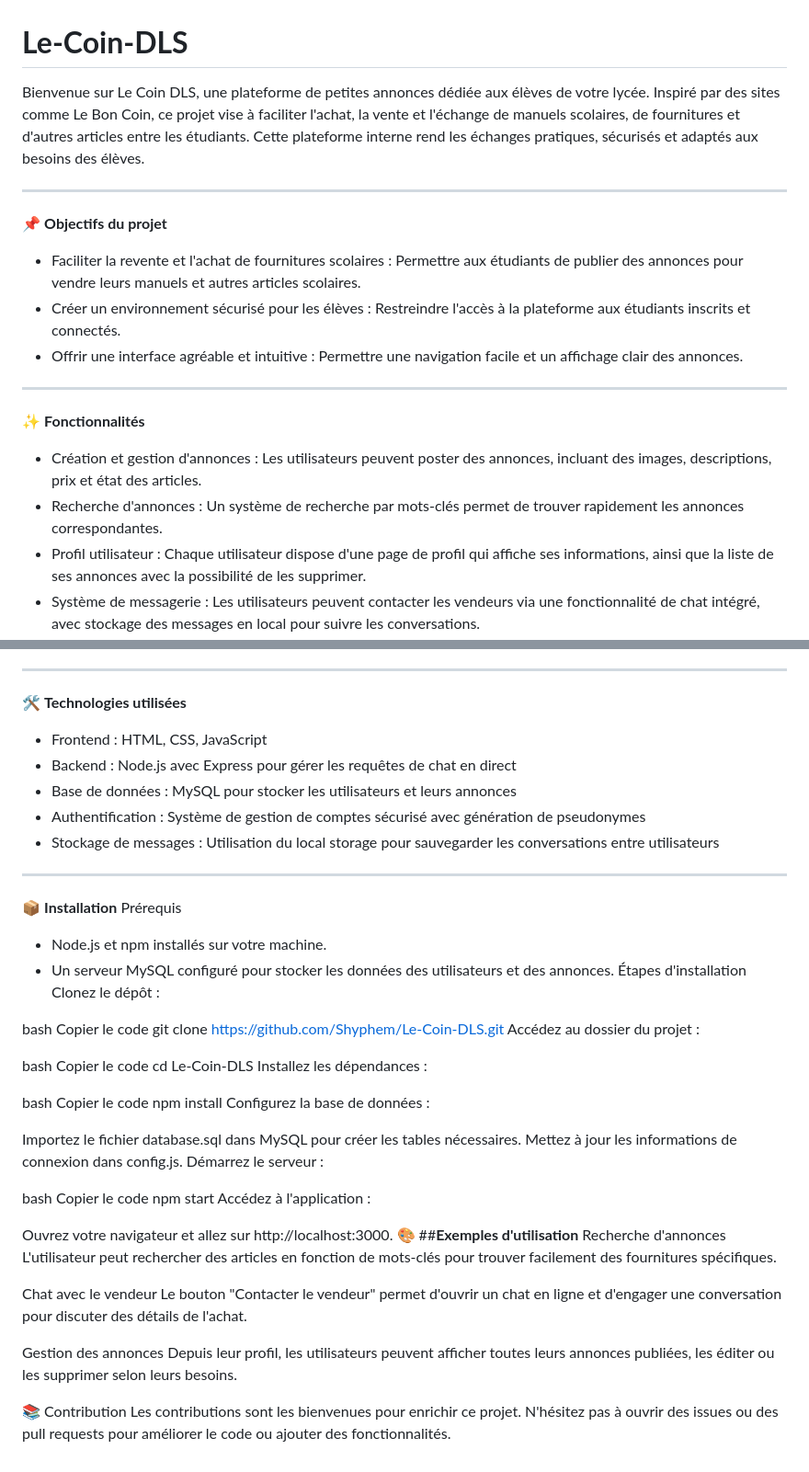
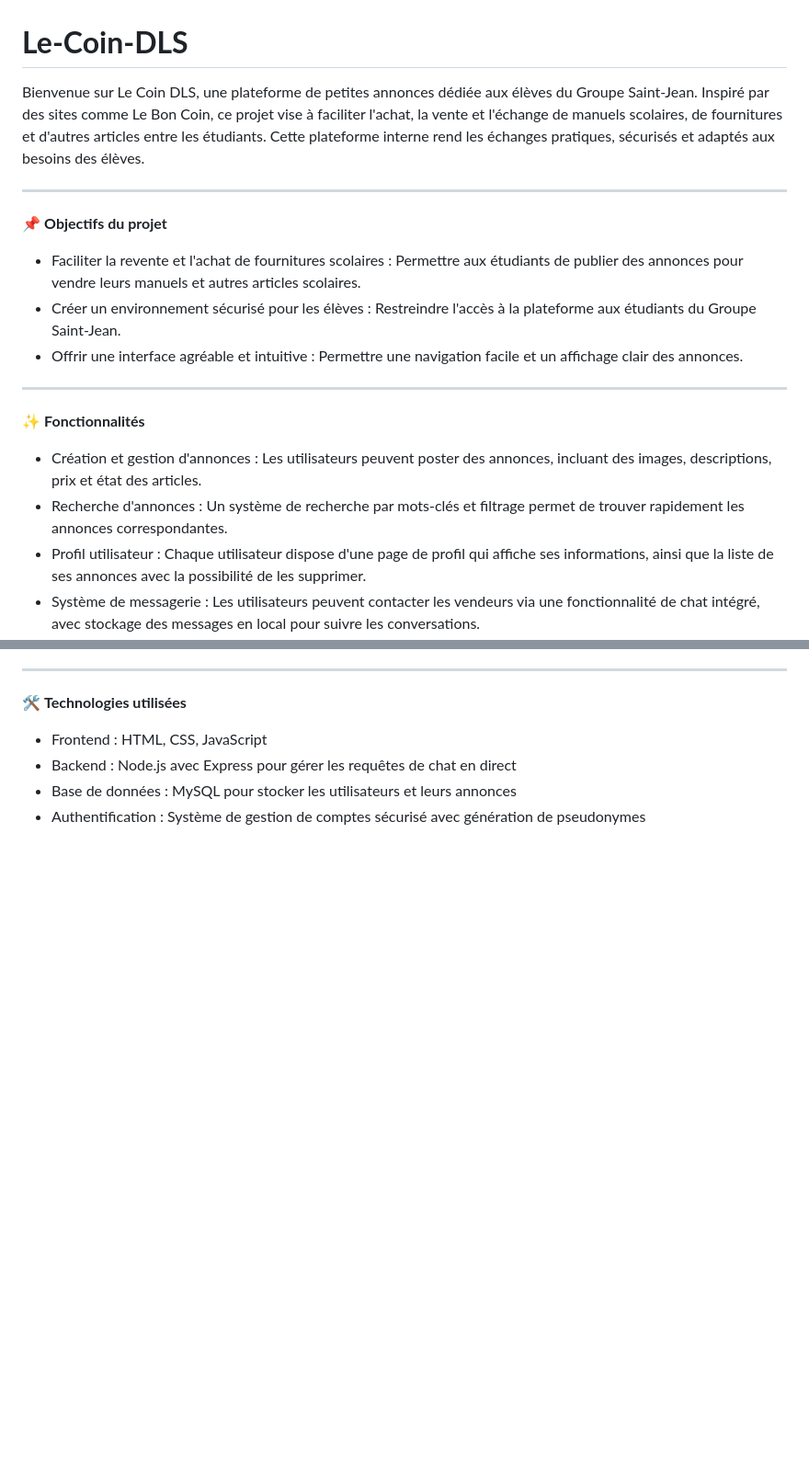
Before and after one commit to Shyphem/Le-Coin-DLS, a Markdown page: README.md, 2 parts joined by grey strips. Shown: that part at 92% size. Drawn GitHub-style; blank space fills up the shorter version.

```diff
--- a/README.md
+++ b/README.md
@@ -1,17 +1,17 @@
 # **Le-Coin-DLS**
 
-Bienvenue sur Le Coin DLS, une plateforme de petites annonces dédiée aux élèves de votre lycée. Inspiré par des sites comme Le Bon Coin, ce projet vise à faciliter l'achat, la vente et l'échange de manuels scolaires, de fournitures et d'autres articles entre les étudiants. Cette plateforme interne rend les échanges pratiques, sécurisés et adaptés aux besoins des élèves.
+Bienvenue sur Le Coin DLS, une plateforme de petites annonces dédiée aux élèves du Groupe Saint-Jean. Inspiré par des sites comme Le Bon Coin, ce projet vise à faciliter l'achat, la vente et l'échange de manuels scolaires, de fournitures et d'autres articles entre les étudiants. Cette plateforme interne rend les échanges pratiques, sécurisés et adaptés aux besoins des élèves.
 
 ___
 📌 **Objectifs du projet**
 * Faciliter la revente et l'achat de fournitures scolaires : Permettre aux étudiants de publier des annonces pour vendre leurs manuels et autres articles scolaires.
-* Créer un environnement sécurisé pour les élèves : Restreindre l'accès à la plateforme aux étudiants inscrits et connectés.
+* Créer un environnement sécurisé pour les élèves : Restreindre l'accès à la plateforme aux étudiants du Groupe Saint-Jean.
 * Offrir une interface agréable et intuitive : Permettre une navigation facile et un affichage clair des annonces.
 
 ___
 ✨ **Fonctionnalités**
 * Création et gestion d'annonces : Les utilisateurs peuvent poster des annonces, incluant des images, descriptions, prix et état des articles.
-* Recherche d'annonces : Un système de recherche par mots-clés permet de trouver rapidement les annonces correspondantes.
+* Recherche d'annonces : Un système de recherche par mots-clés et filtrage permet de trouver rapidement les annonces correspondantes.
 * Profil utilisateur : Chaque utilisateur dispose d'une page de profil qui affiche ses informations, ainsi que la liste de ses annonces avec la possibilité de les supprimer.
 * Système de messagerie : Les utilisateurs peuvent contacter les vendeurs via une fonctionnalité de chat intégré, avec stockage des messages en local pour suivre les conversations.
 * Système d'authentification : Inscription et connexion sécurisées pour restreindre l'accès à la plateforme.
@@ -30,50 +30,3 @@ ___
 * Backend : Node.js avec Express pour gérer les requêtes de chat en direct
 * Base de données : MySQL pour stocker les utilisateurs et leurs annonces
 * Authentification : Système de gestion de comptes sécurisé avec génération de pseudonymes
-* Stockage de messages : Utilisation du local storage pour sauvegarder les conversations entre utilisateurs
-
-___
-📦 **Installation**
-Prérequis
-* Node.js et npm installés sur votre machine.
-* Un serveur MySQL configuré pour stocker les données des utilisateurs et des annonces.
-Étapes d'installation
-Clonez le dépôt :
-
-bash
-Copier le code
-git clone https://github.com/Shyphem/Le-Coin-DLS.git
-Accédez au dossier du projet :
-
-bash
-Copier le code
-cd Le-Coin-DLS
-Installez les dépendances :
-
-bash
-Copier le code
-npm install
-Configurez la base de données :
-
-Importez le fichier database.sql dans MySQL pour créer les tables nécessaires.
-Mettez à jour les informations de connexion dans config.js.
-Démarrez le serveur :
-
-bash
-Copier le code
-npm start
-Accédez à l'application :
-
-Ouvrez votre navigateur et allez sur http://localhost:3000.
-🎨 ##**Exemples d'utilisation**
-Recherche d'annonces
-L'utilisateur peut rechercher des articles en fonction de mots-clés pour trouver facilement des fournitures spécifiques.
-
-Chat avec le vendeur
-Le bouton "Contacter le vendeur" permet d'ouvrir un chat en ligne et d'engager une conversation pour discuter des détails de l'achat.
-
-Gestion des annonces
-Depuis leur profil, les utilisateurs peuvent afficher toutes leurs annonces publiées, les éditer ou les supprimer selon leurs besoins.
-
-📚 Contribution
-Les contributions sont les bienvenues pour enrichir ce projet. N'hésitez pas à ouvrir des issues ou des pull requests pour améliorer le code ou ajouter des fonctionnalités.
```
Also changed, not shown: other parts of README.md (+5 -5 lines).
